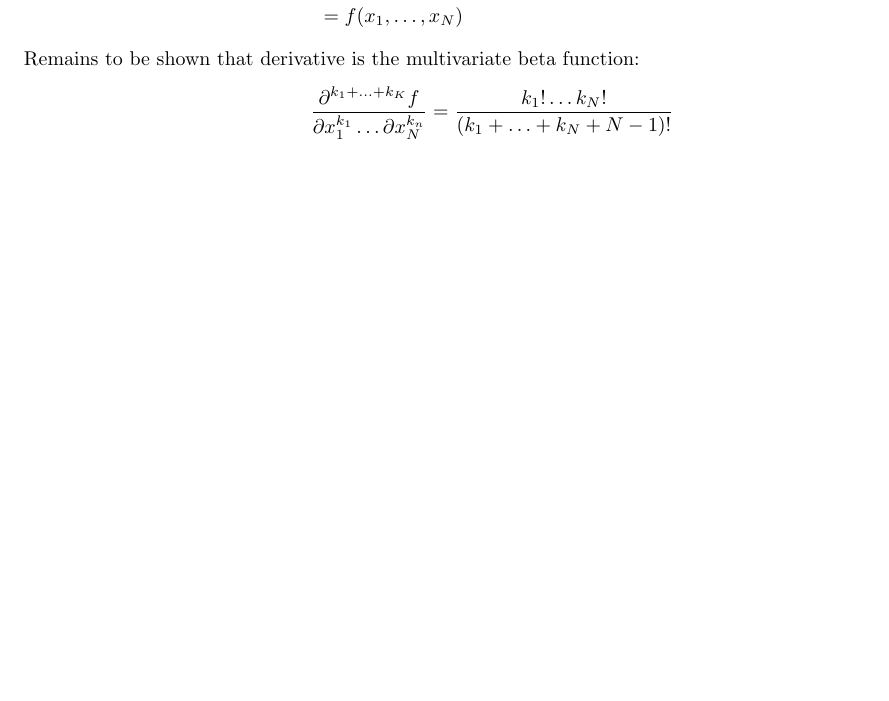
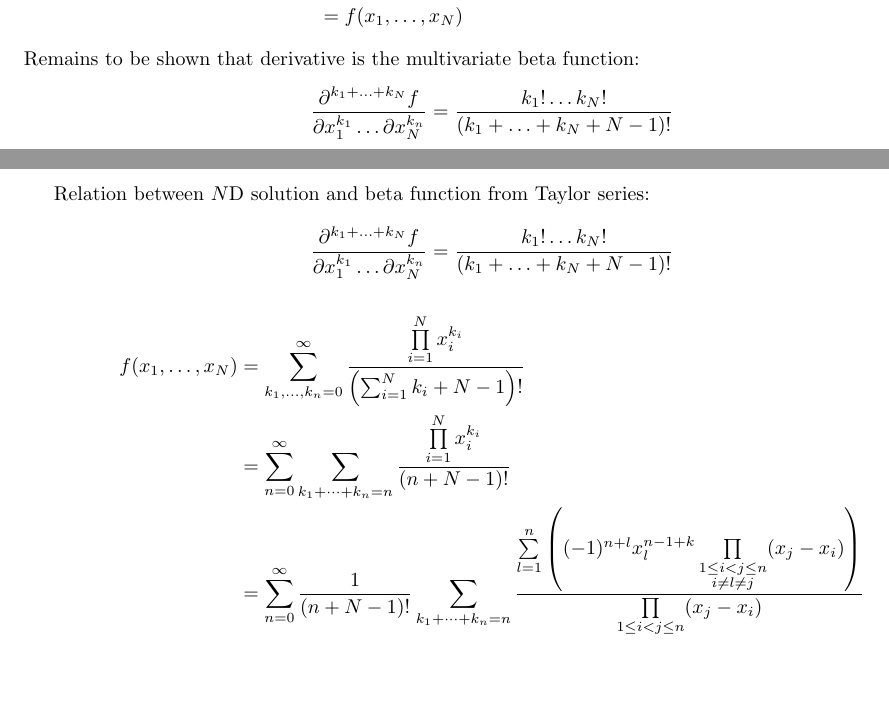
Before and after one commit to Mathtician/ideas, a LaTeX document (generating/generating.tex): part of page 4 of 6 before the commit and two parts of pages 4 and 7 of 7 after it, the two joined at a grey line, cut so that both start at the same text, the shorter picture padded with empty space. Compiled offline with pdfLaTeX.

Commit message:
Started ND Taylor series in generating

```diff
--- a/generating/generating.tex
+++ b/generating/generating.tex
@@ -156,7 +156,7 @@ Sum of all partials:
   &= f(x_1, \ldots, x_N)
 \end{align*}
 Remains to be shown that derivative is the multivariate beta function:
-\[\frac{\partial^{k_1+\ldots+k_K}f}{\partial x_1^{k_1}\ldots\partial x_N^{k_n}}
+\[\frac{\partial^{k_1+\ldots+k_N}f}{\partial x_1^{k_1}\ldots\partial x_N^{k_n}}
 = \frac{k_1! \ldots k_N!}{(k_1+\ldots+k_N+N-1)!}\]
 \newpage
 Lemma 1:
@@ -259,4 +259,21 @@ In-between entries seem to be sums/differences of simplices,
 e.g. n=2: middle entry is the sum of 3 offset triangles,
 minus a smaller triangle in the center
 
+\newpage
+
+Relation between $N$D solution and beta function from Taylor series:
+
+\[\frac{\partial^{k_1+\ldots+k_N}f}{\partial x_1^{k_1}\ldots\partial x_N^{k_n}}
+= \frac{k_1! \ldots k_N!}{(k_1+\ldots+k_N+N-1)!}\]
+
+\begin{align*}
+  f(x_1, \ldots, x_N) &= \sum_{k_1, \ldots, k_n = 0}^\infty
+  \frac{\prod\limits_{i=1}^Nx_i^{k_i}}{\left(\sum_{i=1}^Nk_i+N-1\right)!} \\
+  &= \sum_{n=0}^\infty \sum_{k_1+\cdots+k_n=n}
+  \frac{\prod\limits_{i=1}^Nx_i^{k_i}}{(n+N-1)!} \\
+  &=
+  \sum_{n=0}^\infty \frac{1}{(n+N-1)!} \sum_{k_1+\cdots+k_n=n}
+  \frac{\sum\limits_{l=1}^n\left((-1)^{n+l}x_l^{n-1+k}\prod\limits_{\substack{1 \leq i < j \leq n \\ i \neq l \neq j}}(x_j-x_i)\right)}{\prod\limits_{1 \leq i < j \leq n} (x_j-x_i)}
+\end{align*}
+
 \end{document}
```
Also changed, not shown: generating/generating.pdf.
